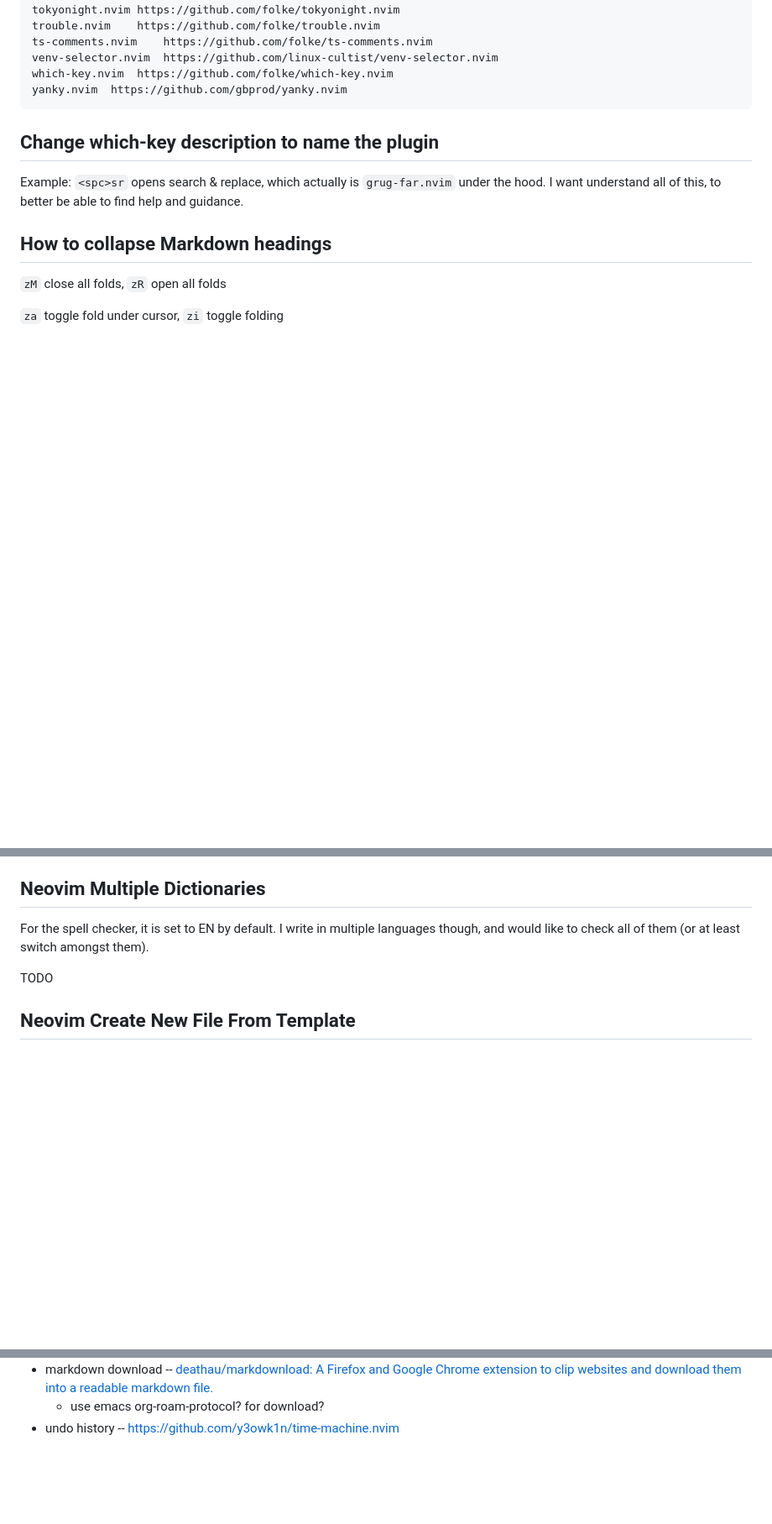
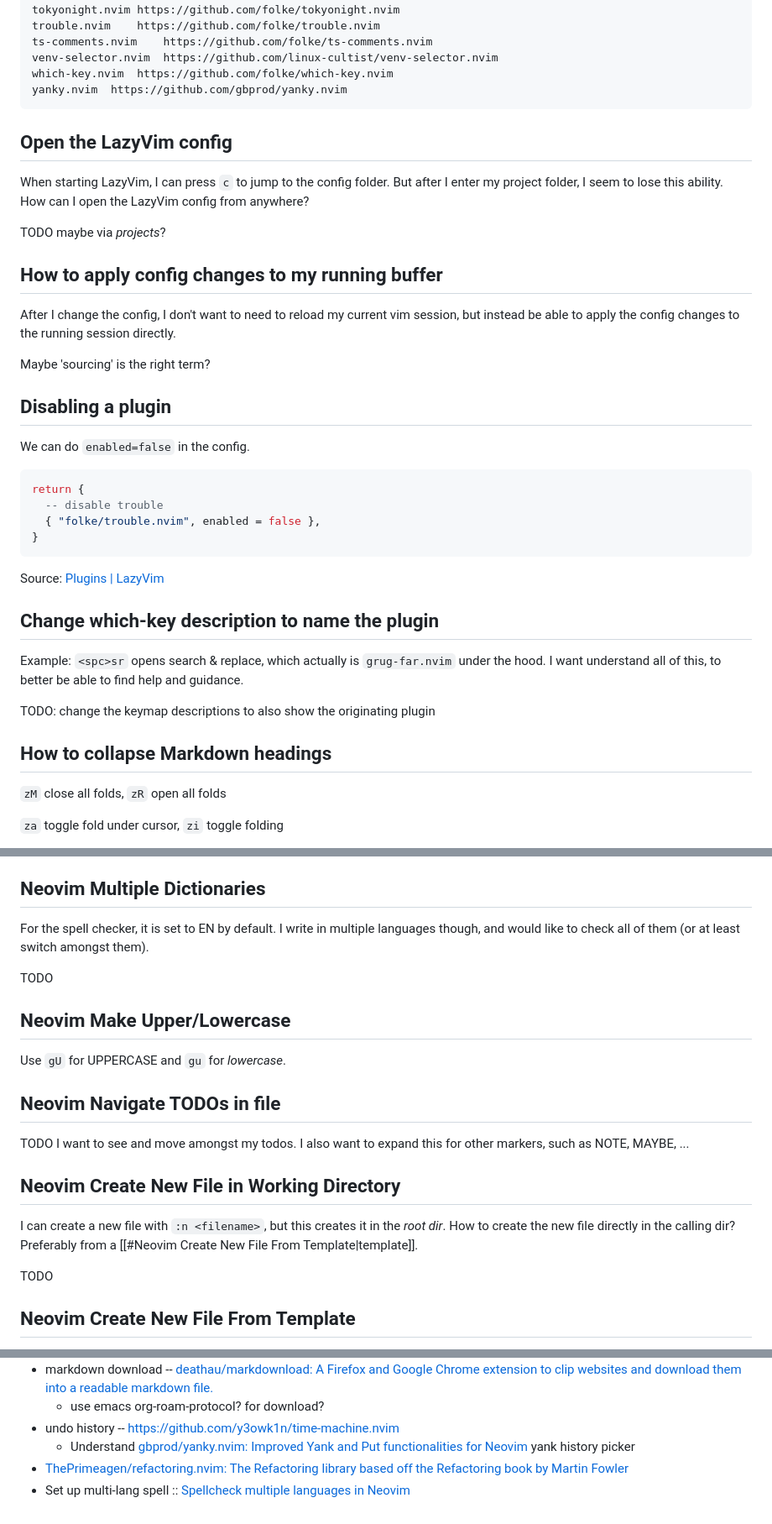
Before and after one commit to altgans/altgans.github.io, a Markdown page: src/posts/neovim-setup.md, 3 parts joined by grey strips. Shown at 84% size. Rendered like a GitHub page; blank space fills up the shorter version.

````diff
--- a/src/posts/neovim-setup.md
+++ b/src/posts/neovim-setup.md
@@ -92,10 +105,46 @@ which-key.nvim	https://github.com/folke/which-key.nvim
 yanky.nvim	https://github.com/gbprod/yanky.nvim
 ```
 
+## Open the LazyVim config
+
+When starting LazyVim,
+I can press `c` to jump to the config folder.
+But after I enter my project folder,
+I seem to lose this ability.
+How can I open the LazyVim config from anywhere?
+
+TODO maybe via _projects_?
+
+## How to apply config changes to my running buffer
+
+After I change the config,
+I don't want to need to reload my current vim session,
+but instead be able to apply the config changes to the running session directly.
+
+Maybe 'sourcing' is the right term?
+
+## Disabling a plugin
+
+We can do `enabled=false` in the config.
+
+```lua
+return {
+  -- disable trouble
+  { "folke/trouble.nvim", enabled = false },
+}
+```
+
+Source: [Plugins | LazyVim](https://www.lazyvim.org/configuration/plugins#-disabling-plugins)
+
 
 ## Change which-key description to name the plugin
 
-Example: `<spc>sr` opens search & replace, which actually is `grug-far.nvim` under the hood. I want understand all of this, to better be able to find help and guidance.
+Example: `<spc>sr` opens search & replace,
+which actually is `grug-far.nvim` under the hood.
+I want understand all of this,
+to better be able to find help and guidance.
+
+TODO: change the keymap descriptions to also show the originating plugin
 
 ## How to collapse Markdown headings
 
@@ -299,6 +388,27 @@ For the spell checker,
 it is set to EN by default.
 I write in multiple languages though,
 and would like to check all of them (or at least switch amongst them).
+
+TODO
+
+## Neovim Make Upper/Lowercase
+
+Use `gU` for UPPERCASE and `gu` for _lowercase_.
+
+## Neovim Navigate TODOs in file
+
+TODO I want to see and move amongst my todos.
+I also want to expand this for other markers,
+such as NOTE,
+MAYBE,
+...
+
+## Neovim Create New File in Working Directory
+
+I can create a new file with `:n <filename>`,
+but this creates it in the _root dir_.
+How to create the new file directly in the calling dir?
+Preferably from a [[#Neovim Create New File From Template|template]].
 
 TODO
 
@@ -444,3 +564,6 @@ where I insert the preview of that weeks calendar.
 - markdown download -- [deathau/markdownload: A Firefox and Google Chrome extension to clip websites and download them into a readable markdown file.](https://github.com/deathau/markdownload)
   - use emacs org-roam-protocol? for download?
 - undo history -- https://github.com/y3owk1n/time-machine.nvim
+	- Understand [gbprod/yanky.nvim: Improved Yank and Put functionalities for Neovim](https://github.com/gbprod/yanky.nvim) yank history picker
+- [ThePrimeagen/refactoring.nvim: The Refactoring library based off the Refactoring book by Martin Fowler](https://github.com/ThePrimeagen/refactoring.nvim)
+- Set up multi-lang spell :: [Spellcheck multiple languages in Neovim](https://willcodefor.beer/posts/spellnvim)
````
Also changed, not shown: other parts of src/posts/neovim-setup.md (+78 -15 lines), src/posts/local-llm.md (+4 -2 lines).
